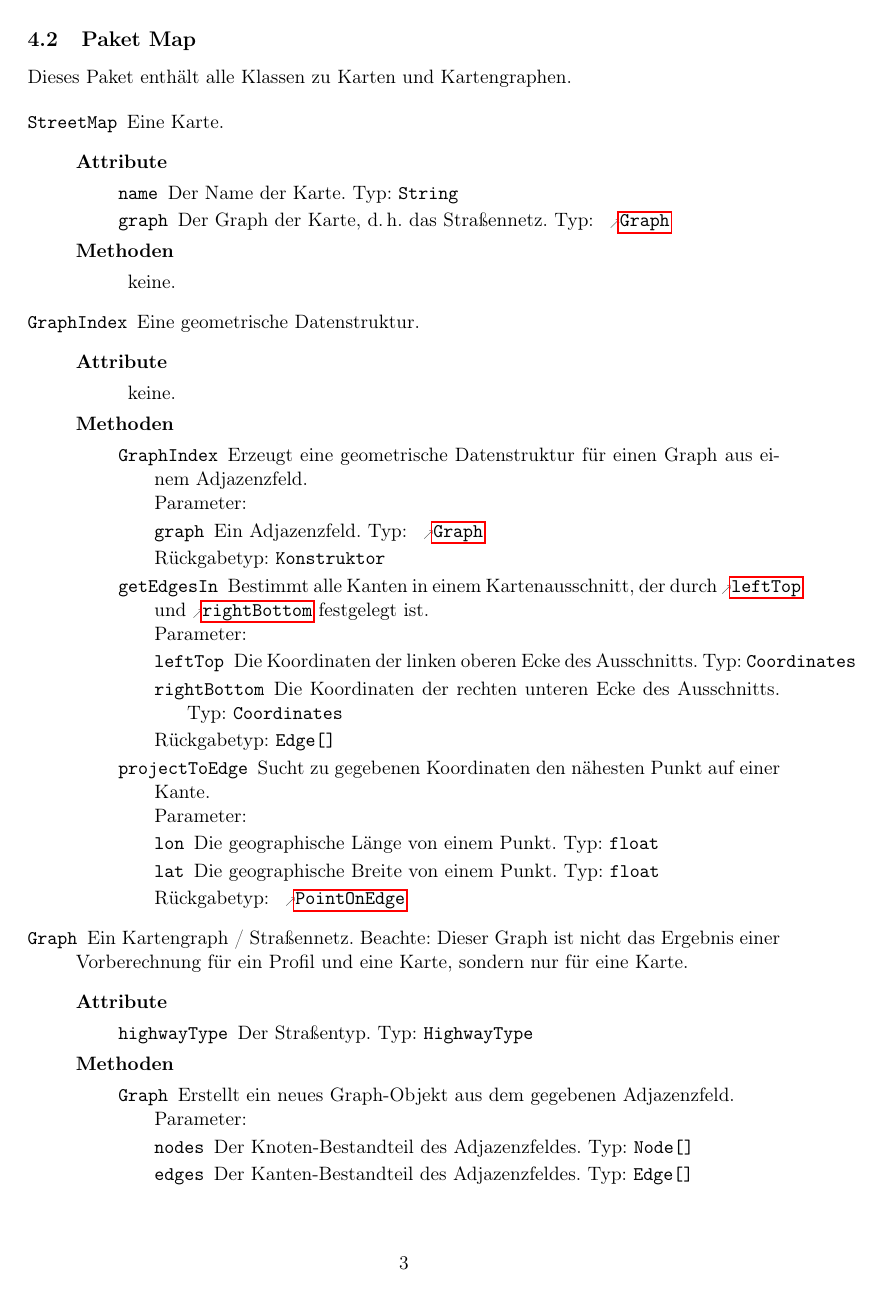
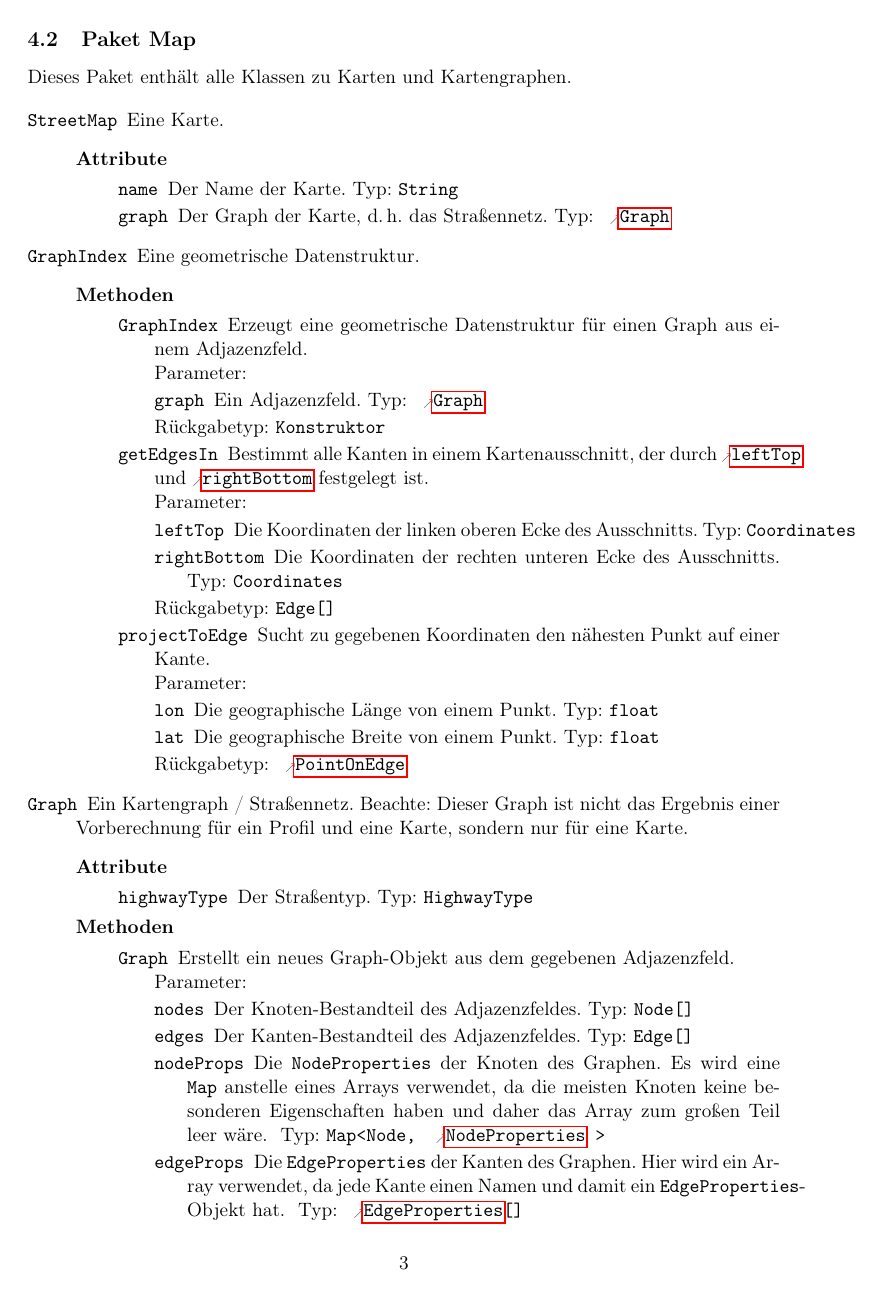
Before and after one commit to routeKIT/routeKIT, a LaTeX document (entwurf/entwurf.tex): page 4 of 23 before the commit and page 4 of 19 after it. Compiled offline with pdfLaTeX.

Commit message:
Entwurf: Don’t show attrs/methods/params if \keine
If a class/method has no attributes/methods/parameters (indicated by the
argument being \keine), the respective section is skipped.

```diff
--- a/entwurf/entwurf.tex
+++ b/entwurf/entwurf.tex
@@ -48,16 +48,28 @@
 \newcommand{\class}[4]{
   \newcommand{\currentclass}[0]{#1}
   \item[\namedlabel{K:#1}{\code{#1}}] #2
+    \ifstrequal{#3#4}{\keine\keine}{
+      % \keine attributes and \keine methods, skip
+    }{
       \begin{description}
+        \ifstrequal{#3}{\keine}{
+          % \keine attributes, skip
+        }{
         \item[Attribute] \hfill % \hfill forces the following description into the next line
           \begin{description}
             #3
           \end{description}
+        }
+        \ifstrequal{#4}{\keine}{
+          % \keine methods, skip
+        }{
         \item[Methoden] \hfill % \hfill forces the following description into the next line
           \begin{description}
             #4
           \end{description}
+        }
       \end{description}
+    }
   \let\currentclass=\undefined
 }
 % Argumente:
@@ -75,10 +87,14 @@
 \NewDocumentCommand{\method}{m o m +m}{ % the ‘+m’ means that parameter 4 can contain several paragraphs, see http://tex.stackexchange.com/questions/64328/blank-lines-break-xparse-or-ifthen-macro
   \newcommand{\currentmethod}[0]{#1}
   \item[\namedlabel{M:\currentclass.#1}{\code{#1}}] #4\\
+    \ifstrequal{#3}{\keine}{
+      % \keine parameters, skip
+    }{
       Parameter:
       \begin{description}
         #3
       \end{description}
+    }
     \IfValueTF{#2} % if the optional “type” argument is given...
               {Rückgabetyp: \code{#2}} % then show the return type...
               {} % else don’t.
```
Lines whose indentation alone changed are shown as unchanged.
